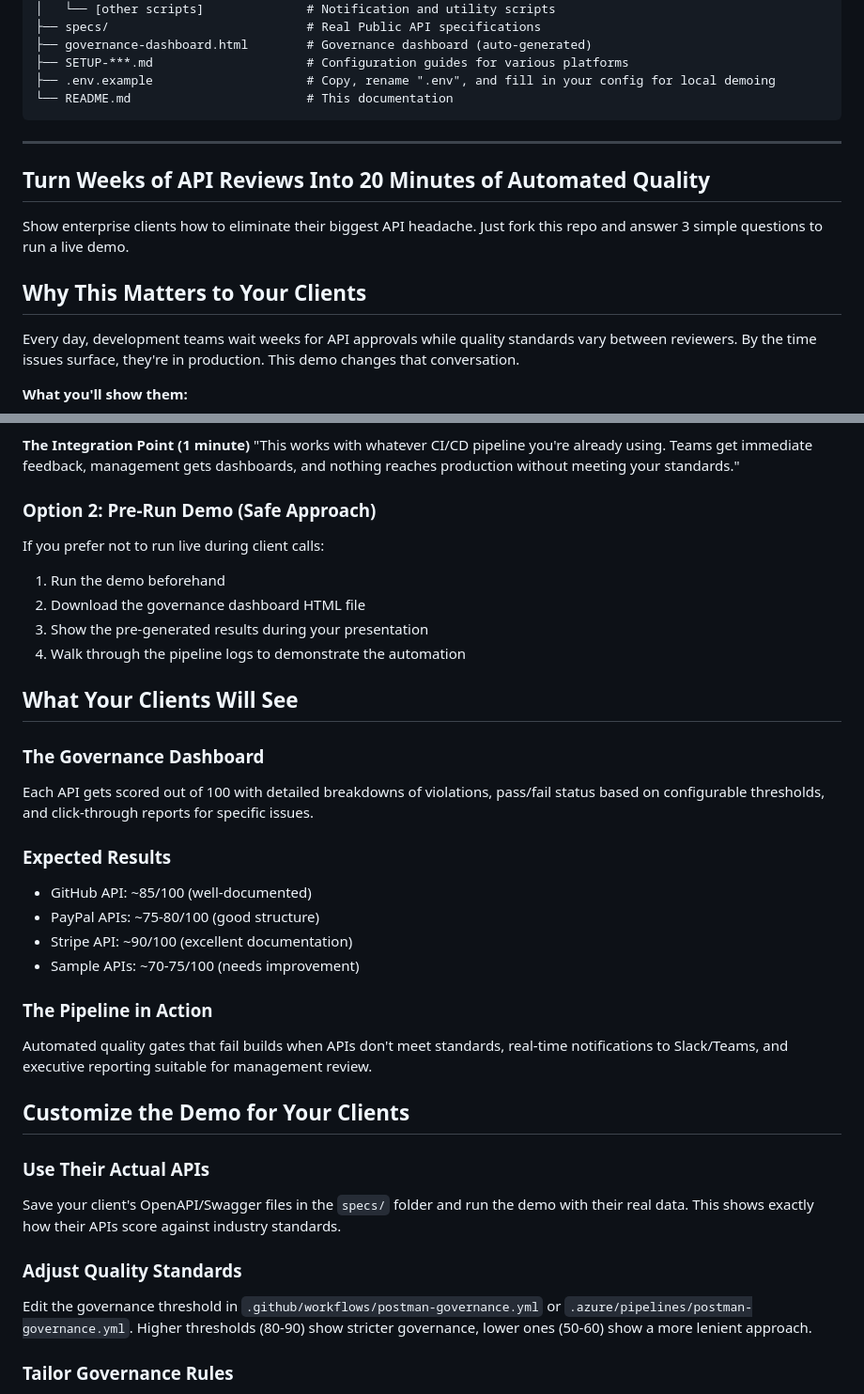
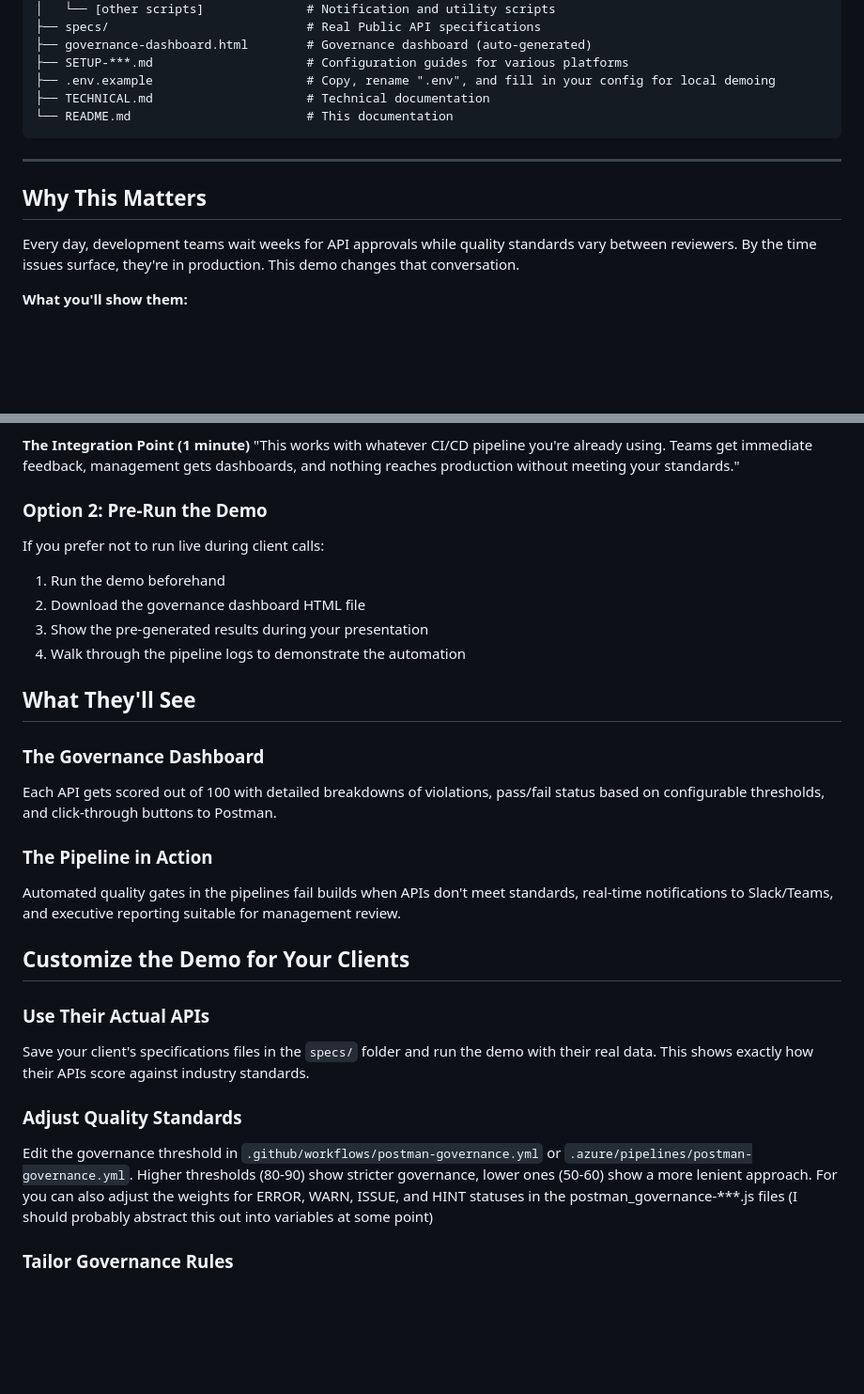
Before and after one commit to postman-cs/governance-automation, a Markdown page: README.md, 2 parts joined by grey strips. Shown at 94% size. Drawn GitHub-style; blank space fills up the shorter version.

Commit message:
Update README with project structure and technical docs reference

````diff
--- a/README.md
+++ b/README.md
@@ -30,16 +30,13 @@ governance-demo/
 ├── governance-dashboard.html        # Governance dashboard (auto-generated)
 ├── SETUP-***.md                     # Configuration guides for various platforms
 ├── .env.example                     # Copy, rename ".env", and fill in your config for local demoing
+├── TECHNICAL.md                     # Technical documentation
 └── README.md                        # This documentation
 ```
 
 ---
 
-## Turn Weeks of API Reviews Into 20 Minutes of Automated Quality
-
-Show enterprise clients how to eliminate their biggest API headache. Just fork this repo and answer 3 simple questions to run a live demo.
-
-## Why This Matters to Your Clients
+## Why This Matters
 
 Every day, development teams wait weeks for API approvals while quality standards vary between reviewers. By the time issues surface, they're in production. This demo changes that conversation.
 
@@ -106,7 +103,7 @@ Download and show the governance dashboard. "In under 5 minutes, we have a compl
 **The Integration Point (1 minute)**
 "This works with whatever CI/CD pipeline you're already using. Teams get immediate feedback, management gets dashboards, and nothing reaches production without meeting your standards."
 
-### Option 2: Pre-Run Demo (Safe Approach)
+### Option 2: Pre-Run the Demo
 
 If you prefer not to run live during client calls:
 1. Run the demo beforehand
@@ -114,27 +111,21 @@ If you prefer not to run live during client calls:
 3. Show the pre-generated results during your presentation
 4. Walk through the pipeline logs to demonstrate the automation
 
-## What Your Clients Will See
+## What They'll See
 
 ### The Governance Dashboard
-Each API gets scored out of 100 with detailed breakdowns of violations, pass/fail status based on configurable thresholds, and click-through reports for specific issues.
-
-### Expected Results
-- GitHub API: ~85/100 (well-documented)
-- PayPal APIs: ~75-80/100 (good structure)
-- Stripe API: ~90/100 (excellent documentation)
-- Sample APIs: ~70-75/100 (needs improvement)
+Each API gets scored out of 100 with detailed breakdowns of violations, pass/fail status based on configurable thresholds, and click-through buttons to Postman.
 
 ### The Pipeline in Action
-Automated quality gates that fail builds when APIs don't meet standards, real-time notifications to Slack/Teams, and executive reporting suitable for management review.
+Automated quality gates in the pipelines fail builds when APIs don't meet standards, real-time notifications to Slack/Teams, and executive reporting suitable for management review.
 
 ## Customize the Demo for Your Clients
 
 ### Use Their Actual APIs
-Save your client's OpenAPI/Swagger files in the `specs/` folder and run the demo with their real data. This shows exactly how their APIs score against industry standards.
+Save your client's specifications files in the `specs/` folder and run the demo with their real data. This shows exactly how their APIs score against industry standards.
 
 ### Adjust Quality Standards
-Edit the governance threshold in `.github/workflows/postman-governance.yml` or `.azure/pipelines/postman-governance.yml`. Higher thresholds (80-90) show stricter governance, lower ones (50-60) show a more lenient approach.
+Edit the governance threshold in `.github/workflows/postman-governance.yml` or `.azure/pipelines/postman-governance.yml`. Higher thresholds (80-90) show stricter governance, lower ones (50-60) show a more lenient approach. For you can also adjust the weights for ERROR, WARN, ISSUE, and HINT statuses in the postman_governance-***.js files (I should probably abstract this out into variables at some point)
 
 ### Tailor Governance Rules
 Governance rules are configured directly in Postman. Go to Home > API Governance, create or modify governance rules, and apply them to specific workspace groups. This lets you show clients how governance standards can be customized per team or API type - all managed centrally in Postman.
````
